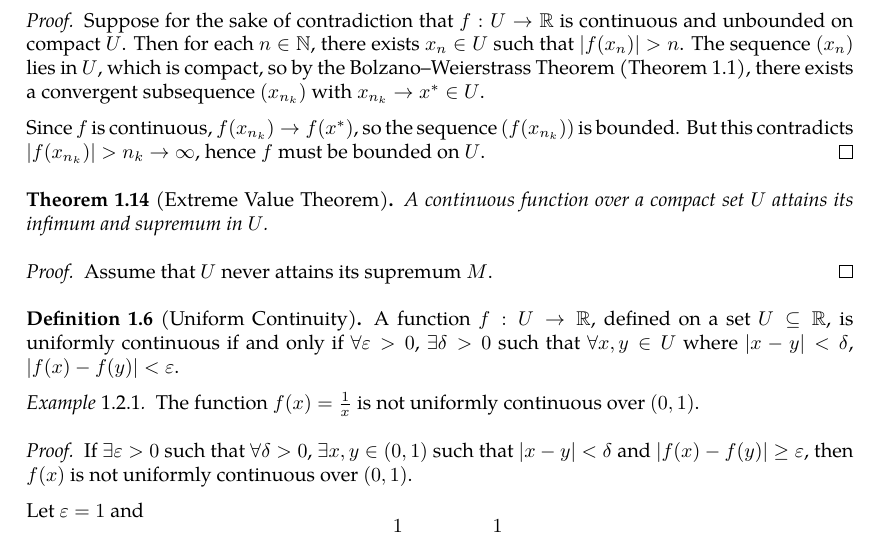
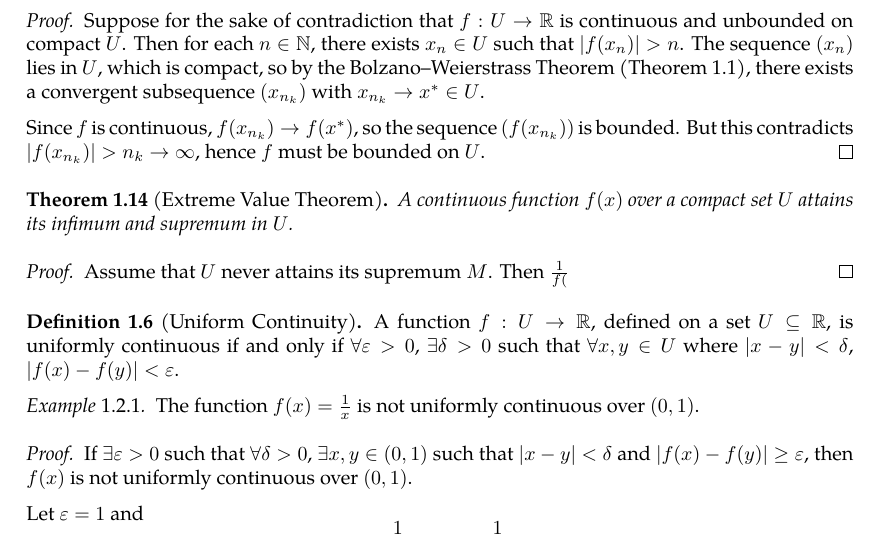
Before and after one commit to slipperking/complex-analysis-latex, a LaTeX document (main.tex): part of page 8 of 28, cut so that both start at the same text. Compiled offline with pdfLaTeX.

Commit message:
overleaf_to_git (Mon May 26 22:50:57 2025 -0700): update main.tex from r5480 to r5482

```diff
--- a/main.tex
+++ b/main.tex
@@ -203,10 +203,10 @@ A portion of calculus is dedicated to rigorously defining concepts such as limit
     Since \(f\) is continuous, \(f(x_{n_k})\to f(x^*)\), so the sequence \((f(x_{n_k}))\) is bounded. But this contradicts \(|f(x_{n_k})|>n_k\to\infty\), hence \(f\) must be bounded on \(U\).
 \end{proof}
 \begin{theorem}[Extreme Value Theorem]\label{thm:extremevalue}
-    A continuous function over a compact set \(U\) attains its infimum and supremum in \(U\).
+    A continuous function \(f(x)\) over a compact set \(U\) attains its infimum and supremum in \(U\).
 \end{theorem}
 \begin{proof}
-    Assume that \(U\) never attains its supremum \(M\).
+    Assume that \(U\) never attains its supremum \(M\). Then \(\frac{1}{f(}\)
 \end{proof}
 \begin{definition}[Uniform Continuity]\label{def:uniformcontinuity}
     A function \(f:U\to\mathbb{R}\), defined on a set \(U\subseteq\mathbb{R}\), is uniformly continuous if and only if \(\forall\varepsilon>0\), \(\exists\delta>0\) such that \(\forall x,y\in U\) where \(|x-y|<\delta\), \(\abs{f(x)-f(y)}<\varepsilon\).
```
